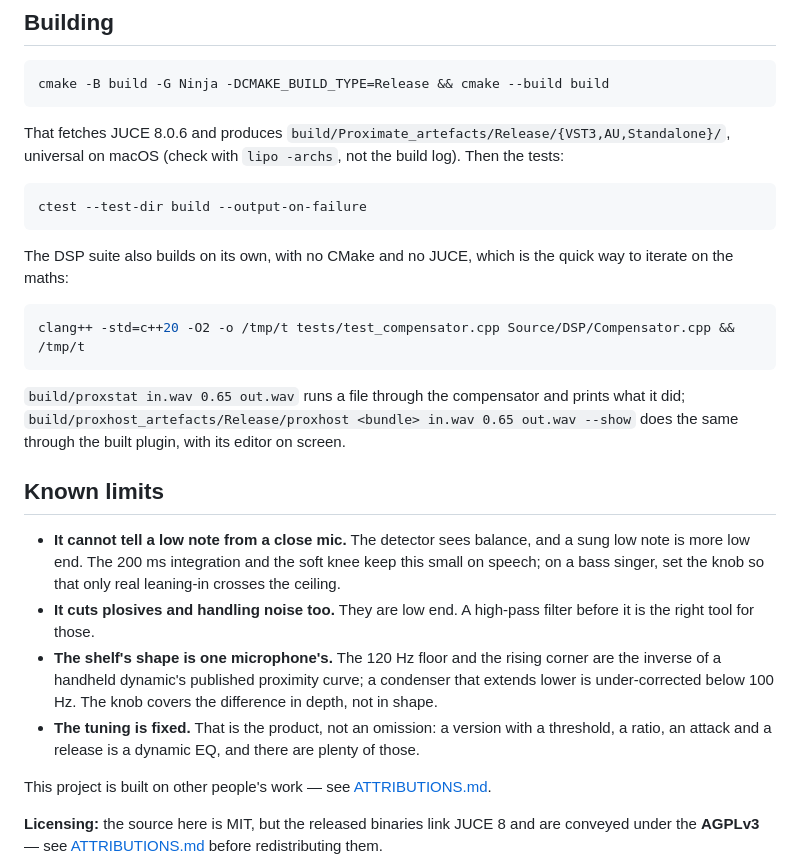
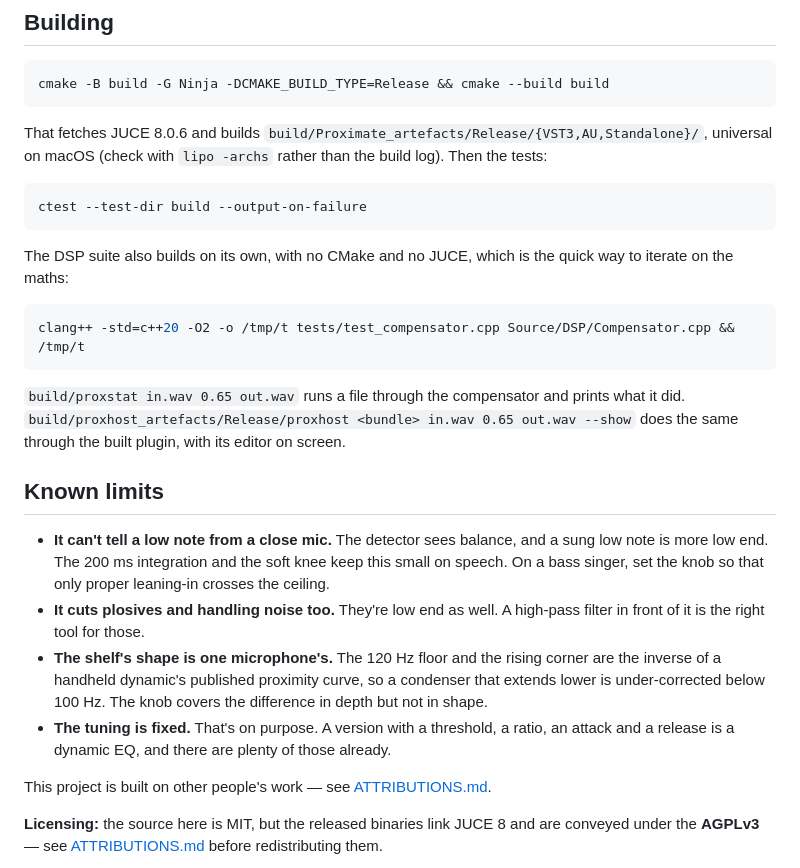
Before and after one commit to stoatworks-labs/proximate, a Markdown page: README.md, the part around one of its changes. Rendered like a GitHub page.

````diff
--- a/README.md
+++ b/README.md
@@ -145,8 +143,8 @@ macOS builds are signed and notarised and open normally. The Windows builds are
 cmake -B build -G Ninja -DCMAKE_BUILD_TYPE=Release && cmake --build build
 ```
 
-That fetches JUCE 8.0.6 and produces `build/Proximate_artefacts/Release/{VST3,AU,Standalone}/`,
-universal on macOS (check with `lipo -archs`, not the build log). Then the tests:
+That fetches JUCE 8.0.6 and builds `build/Proximate_artefacts/Release/{VST3,AU,Standalone}/`,
+universal on macOS (check with `lipo -archs` rather than the build log). Then the tests:
 
 ```bash
 ctest --test-dir build --output-on-failure
@@ -159,22 +157,22 @@ iterate on the maths:
 clang++ -std=c++20 -O2 -o /tmp/t tests/test_compensator.cpp Source/DSP/Compensator.cpp && /tmp/t
 ```
 
-`build/proxstat in.wav 0.65 out.wav` runs a file through the compensator and prints what
-it did; `build/proxhost_artefacts/Release/proxhost <bundle> in.wav 0.65 out.wav --show` does
-the same through the built plugin, with its editor on screen.
+`build/proxstat in.wav 0.65 out.wav` runs a file through the compensator and prints what it did.
+`build/proxhost_artefacts/Release/proxhost <bundle> in.wav 0.65 out.wav --show` does the same
+through the built plugin, with its editor on screen.
 
 ## Known limits
 
-- **It cannot tell a low note from a close mic.** The detector sees balance, and a sung low
-  note is more low end. The 200 ms integration and the soft knee keep this small on speech;
-  on a bass singer, set the knob so that only real leaning-in crosses the ceiling.
-- **It cuts plosives and handling noise too.** They are low end. A high-pass filter before
-  it is the right tool for those.
+- **It can't tell a low note from a close mic.** The detector sees balance, and a sung low note
+  is more low end. The 200 ms integration and the soft knee keep this small on speech. On a bass
+  singer, set the knob so that only proper leaning-in crosses the ceiling.
+- **It cuts plosives and handling noise too.** They're low end as well. A high-pass filter in
+  front of it is the right tool for those.
 - **The shelf's shape is one microphone's.** The 120 Hz floor and the rising corner are the
-  inverse of a handheld dynamic's published proximity curve; a condenser that extends lower
-  is under-corrected below 100 Hz. The knob covers the difference in depth, not in shape.
-- **The tuning is fixed.** That is the product, not an omission: a version with a
-  threshold, a ratio, an attack and a release is a dynamic EQ, and there are plenty of those.
+  inverse of a handheld dynamic's published proximity curve, so a condenser that extends lower
+  is under-corrected below 100 Hz. The knob covers the difference in depth but not in shape.
+- **The tuning is fixed.** That's on purpose. A version with a threshold, a ratio, an attack and
+  a release is a dynamic EQ, and there are plenty of those already.
 
 <!-- attributions:start -->
 This project is built on other people's work — see [ATTRIBUTIONS.md](ATTRIBUTIONS.md).
````
Also changed, not shown: other parts of README.md (+50 -52 lines), docs/USER-GUIDE.md (+102 -105 lines).
